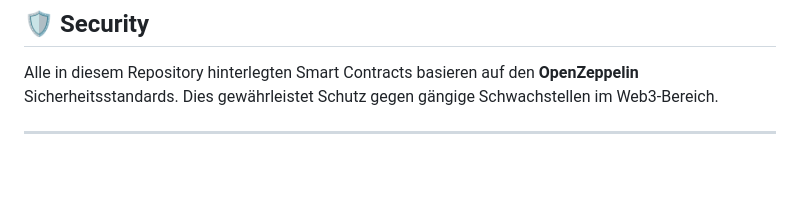
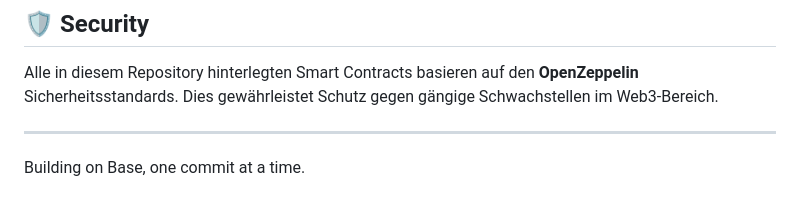
Before and after one commit to gingi1/My-Base-Smart-Contracts, a Markdown page: README.md, the part around the change. Drawn GitHub-style; blank space fills up the shorter version.

Commit message:
Add tagline about building on Base

```diff
--- a/README.md
+++ b/README.md
@@ -57,3 +57,5 @@ In diesem Repository sammle ich verschiedene ERC-20 Token-Standards und Experime
 Alle in diesem Repository hinterlegten Smart Contracts basieren auf den **OpenZeppelin** Sicherheitsstandards. Dies gewährleistet Schutz gegen gängige Schwachstellen im Web3-Bereich.
 
 ---
+
+Building on Base, one commit at a time.
```
